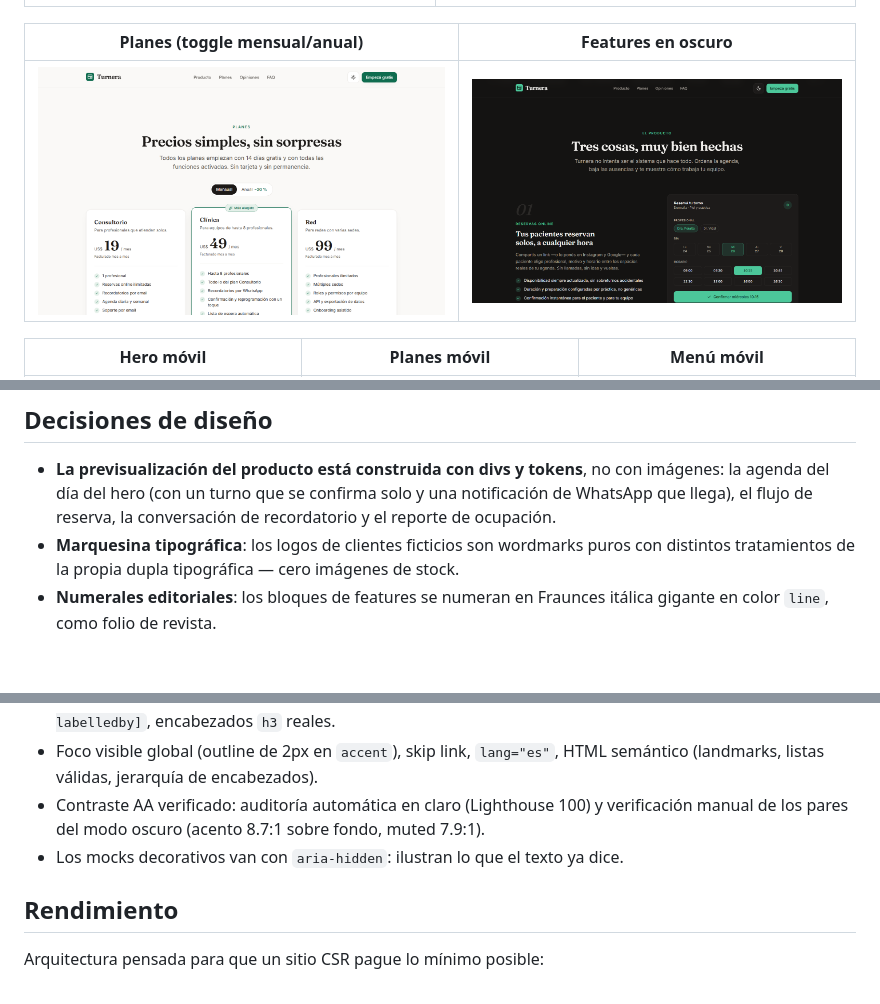
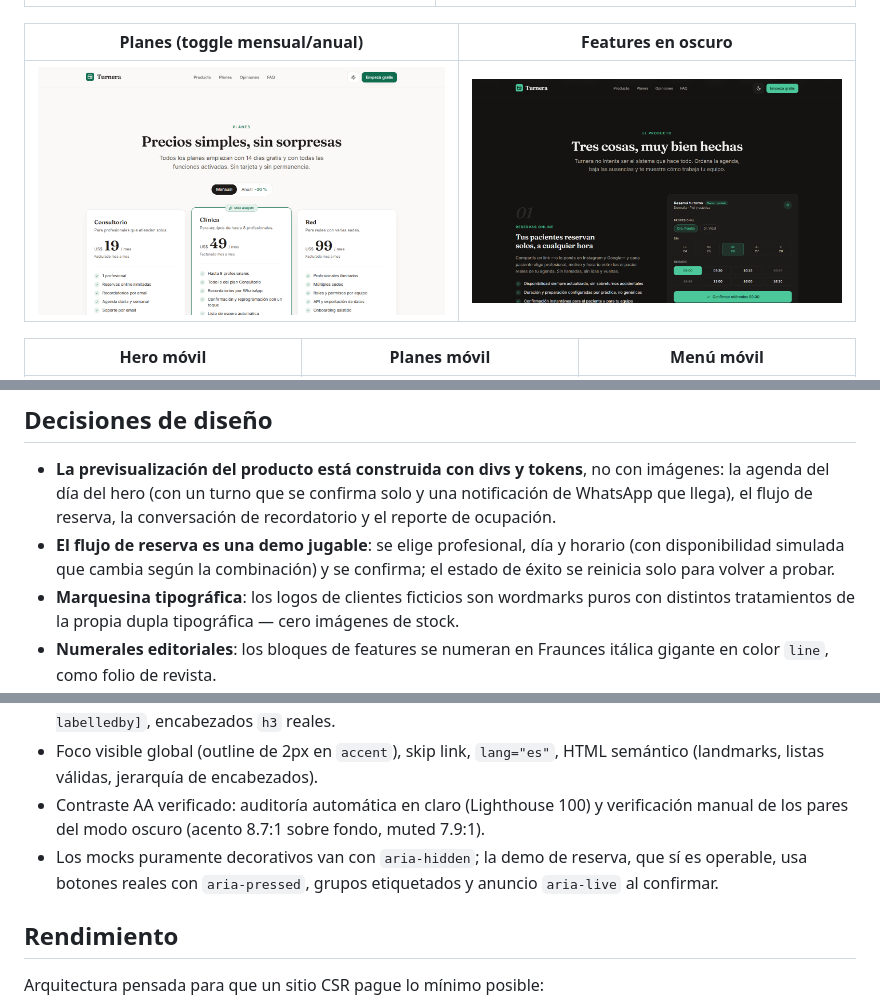
Before and after one commit to Bentonio96/Turnera, a Markdown page: README.md, 3 parts joined by grey strips. GitHub-like rendering; pictures changed too: docs/features-oscuro.png, docs/planes-claro.png; blank space fills up the shorter version.

```diff
--- a/README.md
+++ b/README.md
@@ -82,6 +82,9 @@ mocks (un turno confirmado, un indicador). Todo lo demás es monocromo cálido.
 - **La previsualización del producto está construida con divs y tokens**, no con imágenes:
   la agenda del día del hero (con un turno que se confirma solo y una notificación de WhatsApp
   que llega), el flujo de reserva, la conversación de recordatorio y el reporte de ocupación.
+- **El flujo de reserva es una demo jugable**: se elige profesional, día y horario (con
+  disponibilidad simulada que cambia según la combinación) y se confirma; el estado de éxito
+  se reinicia solo para volver a probar.
 - **Marquesina tipográfica**: los logos de clientes ficticios son wordmarks puros con distintos
   tratamientos de la propia dupla tipográfica — cero imágenes de stock.
 - **Numerales editoriales**: los bloques de features se numeran en Fraunces itálica gigante en
@@ -111,7 +114,9 @@ mocks (un turno confirmado, un indicador). Todo lo demás es monocromo cálido.
   (landmarks, listas válidas, jerarquía de encabezados).
 - Contraste AA verificado: auditoría automática en claro (Lighthouse 100) y verificación
   manual de los pares del modo oscuro (acento 8.7:1 sobre fondo, muted 7.9:1).
-- Los mocks decorativos van con `aria-hidden`: ilustran lo que el texto ya dice.
+- Los mocks puramente decorativos van con `aria-hidden`; la demo de reserva, que sí es
+  operable, usa botones reales con `aria-pressed`, grupos etiquetados y anuncio `aria-live`
+  al confirmar.
 
 ## Rendimiento
 
```
Also changed, not shown: docs/hero-claro.png, docs/hero-oscuro.png, docs/pagina-completa-claro.png, docs/testimonios-claro.png, 1 other file.
